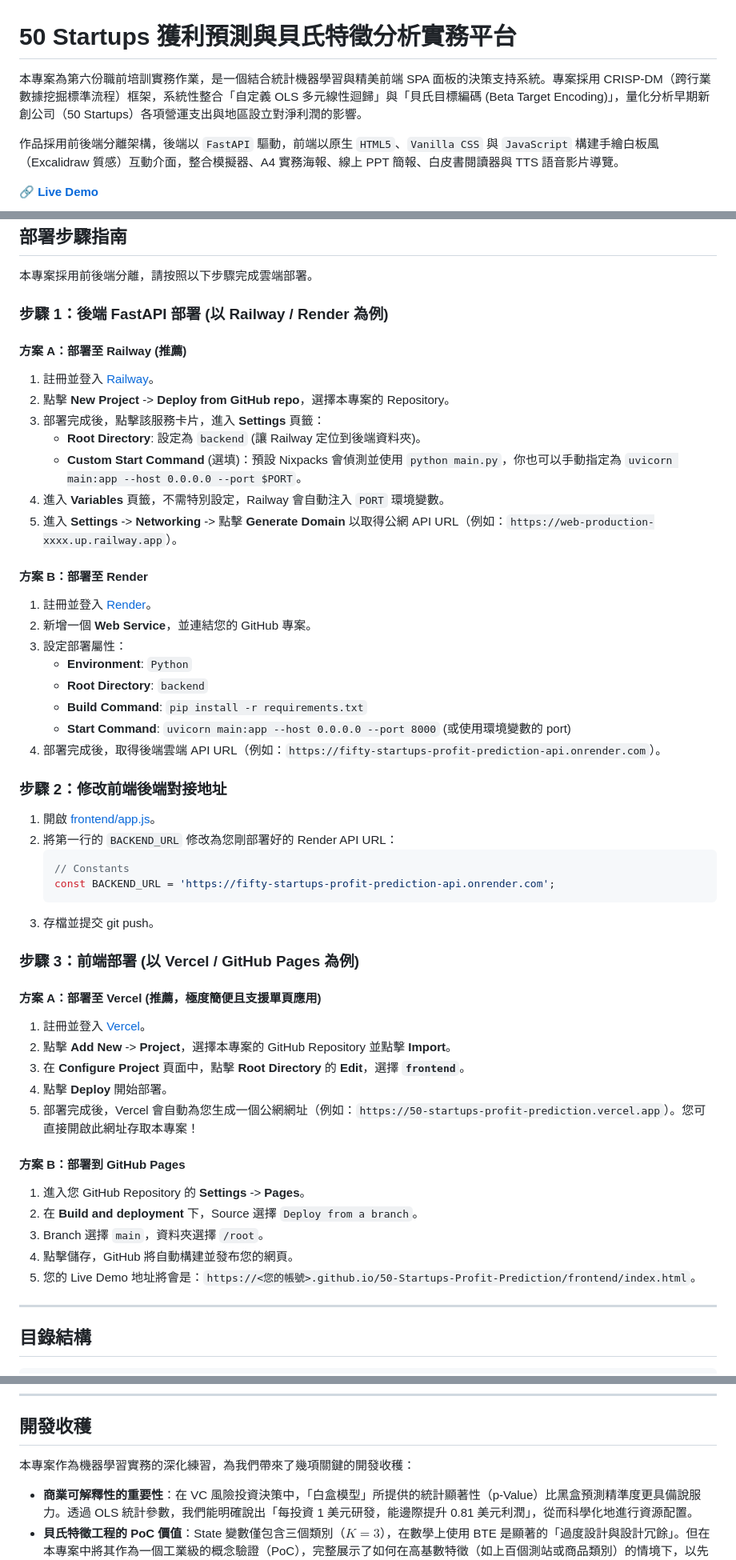
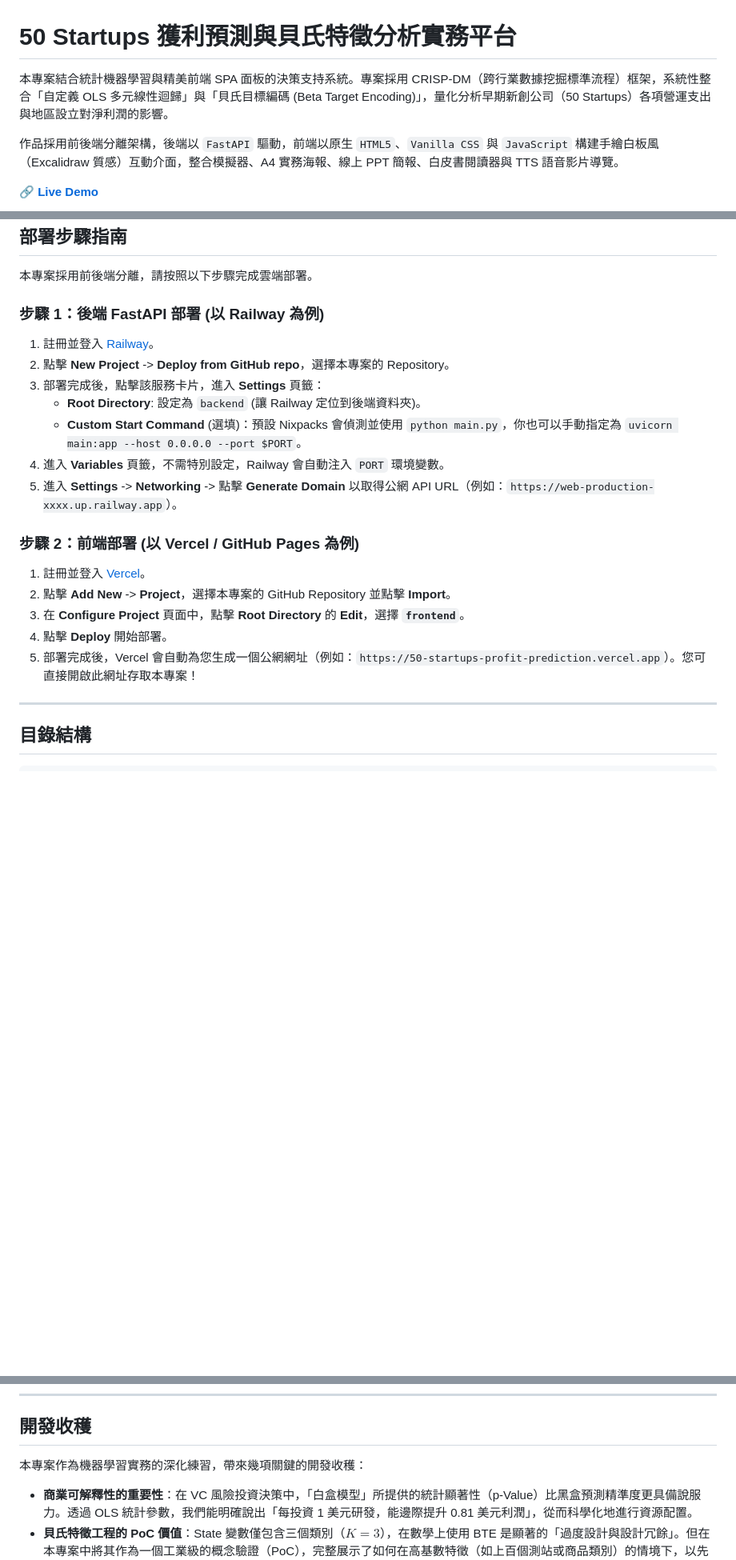
Before and after one commit to dec591nyc/50-Startups-Profit-Prediction, a Markdown page: README.md, 3 parts joined by grey strips. Shown at 80% size. Drawn GitHub-style; blank space fills up the shorter version.

````diff
--- a/README.md
+++ b/README.md
@@ -1,6 +1,6 @@
 # 50 Startups 獲利預測與貝氏特徵分析實務平台
 
-本專案為第六份職前培訓實務作業，是一個結合統計機器學習與精美前端 SPA 面板的決策支持系統。專案採用 CRISP-DM（跨行業數據挖掘標準流程）框架，系統性整合「自定義 OLS 多元線性迴歸」與「貝氏目標編碼 (Beta Target Encoding)」，量化分析早期新創公司（50 Startups）各項營運支出與地區設立對淨利潤的影響。
+本專案結合統計機器學習與精美前端 SPA 面板的決策支持系統。專案採用 CRISP-DM（跨行業數據挖掘標準流程）框架，系統性整合「自定義 OLS 多元線性迴歸」與「貝氏目標編碼 (Beta Target Encoding)」，量化分析早期新創公司（50 Startups）各項營運支出與地區設立對淨利潤的影響。
 
 作品採用前後端分離架構，後端以 `FastAPI` 驅動，前端以原生 `HTML5`、`Vanilla CSS` 與 `JavaScript` 構建手繪白板風（Excalidraw 質感）互動介面，整合模擬器、A4 實務海報、線上 PPT 簡報、白皮書閱讀器與 TTS 語音影片導覽。
 
@@ -92,9 +92,8 @@ python main.py
 
 本專案採用前後端分離，請按照以下步驟完成雲端部署。
 
-### 步驟 1：後端 FastAPI 部署 (以 Railway / Render 為例)
+### 步驟 1：後端 FastAPI 部署 (以 Railway 為例)
 
-#### 方案 A：部署至 Railway (推薦)
 1. 註冊並登入 [Railway](https://railway.app/)。
 2. 點擊 **New Project** -> **Deploy from GitHub repo**，選擇本專案的 Repository。
 3. 部署完成後，點擊該服務卡片，進入 **Settings** 頁籤：
@@ -103,40 +102,13 @@ python main.py
 4. 進入 **Variables** 頁籤，不需特別設定，Railway 會自動注入 `PORT` 環境變數。
 5. 進入 **Settings** -> **Networking** -> 點擊 **Generate Domain** 以取得公網 API URL（例如：`https://web-production-xxxx.up.railway.app`）。
 
-#### 方案 B：部署至 Render
-1. 註冊並登入 [Render](https://render.com/)。
-2. 新增一個 **Web Service**，並連結您的 GitHub 專案。
-3. 設定部署屬性：
-   * **Environment**: `Python`
-   * **Root Directory**: `backend`
-   * **Build Command**: `pip install -r requirements.txt`
-   * **Start Command**: `uvicorn main:app --host 0.0.0.0 --port 8000` (或使用環境變數的 port)
-4. 部署完成後，取得後端雲端 API URL（例如：`https://fifty-startups-profit-prediction-api.onrender.com`）。
+### 步驟 2：前端部署 (以 Vercel / GitHub Pages 為例)
 
-### 步驟 2：修改前端後端對接地址
-1. 開啟 [frontend/app.js](file:///c:/Users/zifue/Documents/AgenticAI/GooglePlayground/50-Startups-Profit-Prediction/frontend/app.js)。
-2. 將第一行的 `BACKEND_URL` 修改為您剛部署好的 Render API URL：
-   ```javascript
-   // Constants
-   const BACKEND_URL = 'https://fifty-startups-profit-prediction-api.onrender.com';
-   ```
-3. 存檔並提交 git push。
-
-### 步驟 3：前端部署 (以 Vercel / GitHub Pages 為例)
-
-#### 方案 A：部署至 Vercel (推薦，極度簡便且支援單頁應用)
 1. 註冊並登入 [Vercel](https://vercel.com/)。
 2. 點擊 **Add New** -> **Project**，選擇本專案的 GitHub Repository 並點擊 **Import**。
 3. 在 **Configure Project** 頁面中，點擊 **Root Directory** 的 **Edit**，選擇 **`frontend`**。
 4. 點擊 **Deploy** 開始部署。
 5. 部署完成後，Vercel 會自動為您生成一個公網網址（例如：`https://50-startups-profit-prediction.vercel.app`）。您可直接開啟此網址存取本專案！
-
-#### 方案 B：部署到 GitHub Pages
-1. 進入您 GitHub Repository 的 **Settings** -> **Pages**。
-2. 在 **Build and deployment** 下，Source 選擇 `Deploy from a branch`。
-3. Branch 選擇 `main`，資料夾選擇 `/root`。
-4. 點擊儲存，GitHub 將自動構建並發布您的網頁。
-5. 您的 Live Demo 地址將會是：`https://<您的帳號>.github.io/50-Startups-Profit-Prediction/frontend/index.html`。
 
 ---
 
@@ -183,7 +155,7 @@ python main.py
 
 ## 開發收穫
 
-本專案作為機器學習實務的深化練習，為我們帶來了幾項關鍵的開發收穫：
+本專案作為機器學習實務的深化練習，帶來幾項關鍵的開發收穫：
 
 * **商業可解釋性的重要性**：在 VC 風險投資決策中，「白盒模型」所提供的統計顯著性（p-Value）比黑盒預測精準度更具備說服力。透過 OLS 統計參數，我們能明確說出「每投資 1 美元研發，能邊際提升 0.81 美元利潤」，從而科學化地進行資源配置。
 * **貝氏特徵工程的 PoC 價值**：State 變數僅包含三個類別（$K=3$），在數學上使用 BTE 是顯著的「過度設計與設計冗餘」。但在本專案中將其作為一個工業級的概念驗證（PoC），完整展示了如何在高基數特徵（如上百個測站或商品類別）的情境下，以先驗平滑因子 $m$ 控制噪聲，並壓縮為 2 個實數特徵防止維度災難與過度擬合。
````
